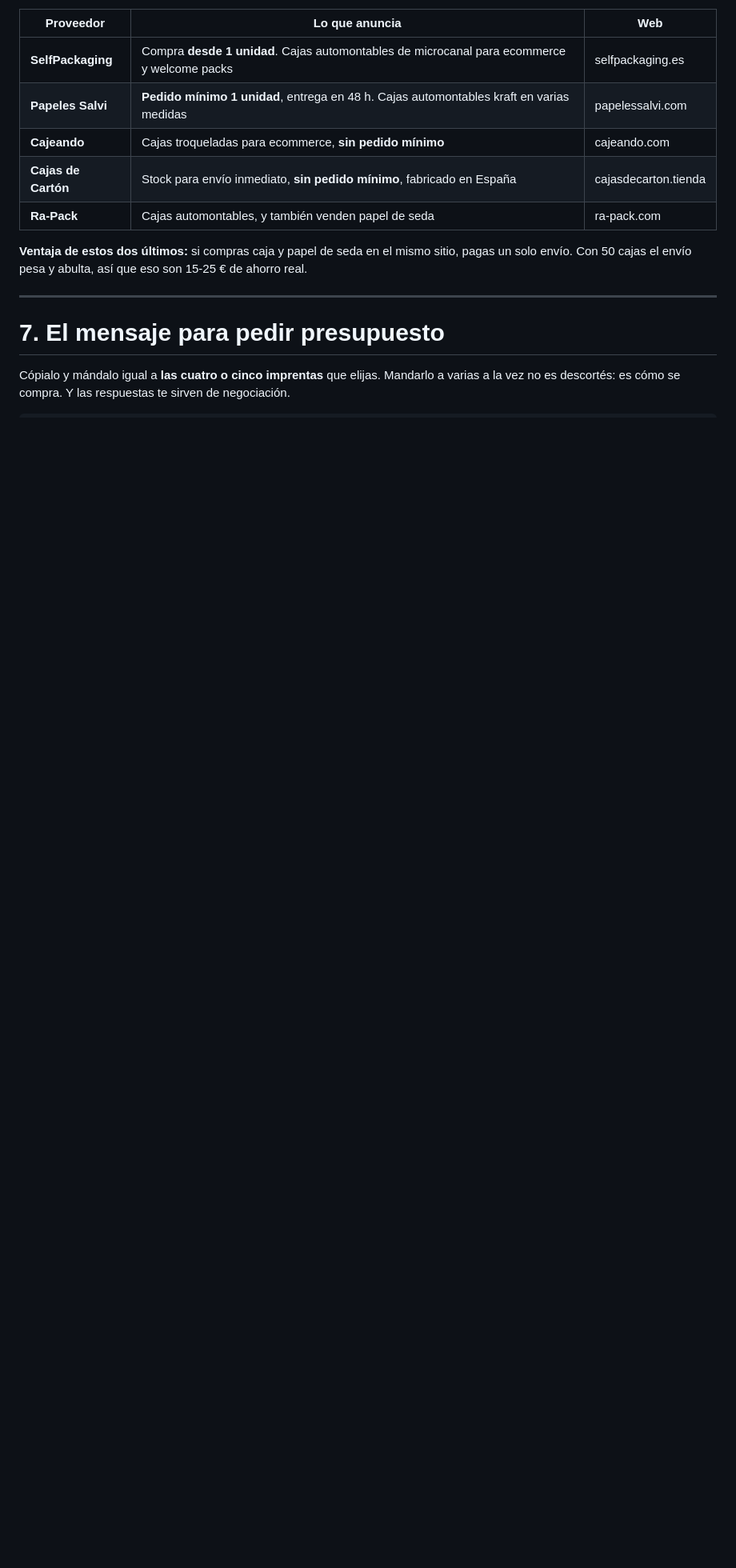
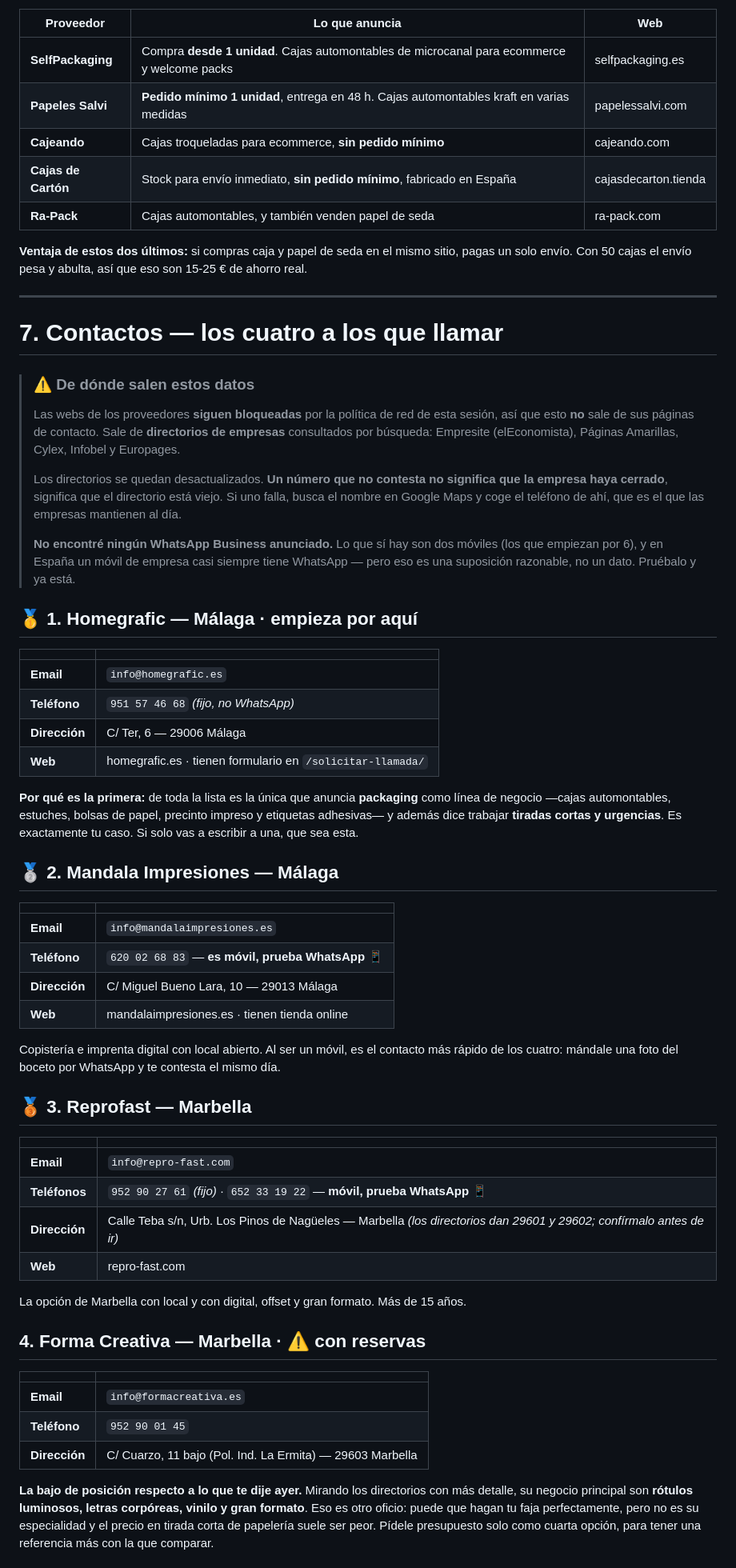
Before and after one commit to GrowthboostMKG/Tremdora-proyect, a Markdown page: docs/proveedores-malaga-packaging.md, the part around one of its changes. Shown at 80% size. GitHub-like rendering; blank space fills up the shorter version.

```diff
--- a/docs/proveedores-malaga-packaging.md
+++ b/docs/proveedores-malaga-packaging.md
@@ -172,7 +172,69 @@ envío. Con 50 cajas el envío pesa y abulta, así que eso son 15-25 € de ahor
 
 ---
 
-# 7. El mensaje para pedir presupuesto
+# 7. Contactos — los cuatro a los que llamar
 
-Cópialo y mándalo igual a **las cuatro o cinco imprentas** que elijas. Mandarlo a varias a la vez
-no es descortés: es cómo se compra. Y las respuestas te sirven de negociación.
+> ### ⚠️ De dónde salen estos datos
+> Las webs de los proveedores **siguen bloqueadas** por la política de red de esta sesión, así que
+> esto **no** sale de sus páginas de contacto. Sale de **directorios de empresas** consultados por
+> búsqueda: Empresite (elEconomista), Páginas Amarillas, Cylex, Infobel y Europages.
+>
+> Los directorios se quedan desactualizados. **Un número que no contesta no significa que la
+> empresa haya cerrado**, significa que el directorio está viejo. Si uno falla, busca el nombre en
+> Google Maps y coge el teléfono de ahí, que es el que las empresas mantienen al día.
+>
+> **No encontré ningún WhatsApp Business anunciado.** Lo que sí hay son dos móviles (los que
+> empiezan por 6), y en España un móvil de empresa casi siempre tiene WhatsApp — pero eso es una
+> suposición razonable, no un dato. Pruébalo y ya está.
+
+## 🥇 1. Homegrafic — Málaga · **empieza por aquí**
+
+| | |
+|---|---|
+| **Email** | `info@homegrafic.es` |
+| **Teléfono** | `951 57 46 68` *(fijo, no WhatsApp)* |
+| **Dirección** | C/ Ter, 6 — 29006 Málaga |
+| **Web** | homegrafic.es · tienen formulario en `/solicitar-llamada/` |
+
+**Por qué es la primera:** de toda la lista es la única que anuncia **packaging** como línea de
+negocio —cajas automontables, estuches, bolsas de papel, precinto impreso y etiquetas
+adhesivas— y además dice trabajar **tiradas cortas y urgencias**. Es exactamente tu caso. Si solo
+vas a escribir a una, que sea esta.
+
+## 🥈 2. Mandala Impresiones — Málaga
+
+| | |
+|---|---|
+| **Email** | `info@mandalaimpresiones.es` |
+| **Teléfono** | `620 02 68 83` — **es móvil, prueba WhatsApp** 📱 |
+| **Dirección** | C/ Miguel Bueno Lara, 10 — 29013 Málaga |
+| **Web** | mandalaimpresiones.es · tienen tienda online |
+
+Copistería e imprenta digital con local abierto. Al ser un móvil, es el contacto más rápido de
+los cuatro: mándale una foto del boceto por WhatsApp y te contesta el mismo día.
+
+## 🥉 3. Reprofast — Marbella
+
+| | |
+|---|---|
+| **Email** | `info@repro-fast.com` |
+| **Teléfonos** | `952 90 27 61` *(fijo)* · `652 33 19 22` — **móvil, prueba WhatsApp** 📱 |
+| **Dirección** | Calle Teba s/n, Urb. Los Pinos de Nagüeles — Marbella *(los directorios dan 29601 y 29602; confírmalo antes de ir)* |
+| **Web** | repro-fast.com |
+
+La opción de Marbella con local y con digital, offset y gran formato. Más de 15 años.
+
+## 4. Forma Creativa — Marbella · ⚠️ con reservas
+
+| | |
+|---|---|
+| **Email** | `info@formacreativa.es` |
+| **Teléfono** | `952 90 01 45` |
+| **Dirección** | C/ Cuarzo, 11 bajo (Pol. Ind. La Ermita) — 29603 Marbella |
+
+**La bajo de posición respecto a lo que te dije ayer.** Mirando los directorios con más
+detalle, su negocio principal son **rótulos luminosos, letras corpóreas, vinilo y gran formato**.
+Eso es otro oficio: puede que hagan tu faja perfectamente, pero no es su especialidad y el precio
+en tirada corta de papelería suele ser peor. Pídele presupuesto solo como cuarta opción, para
+tener una referencia más con la que comparar.
+
```
Also changed, not shown: other parts of docs/proveedores-malaga-packaging.md (+121 -37 lines).
